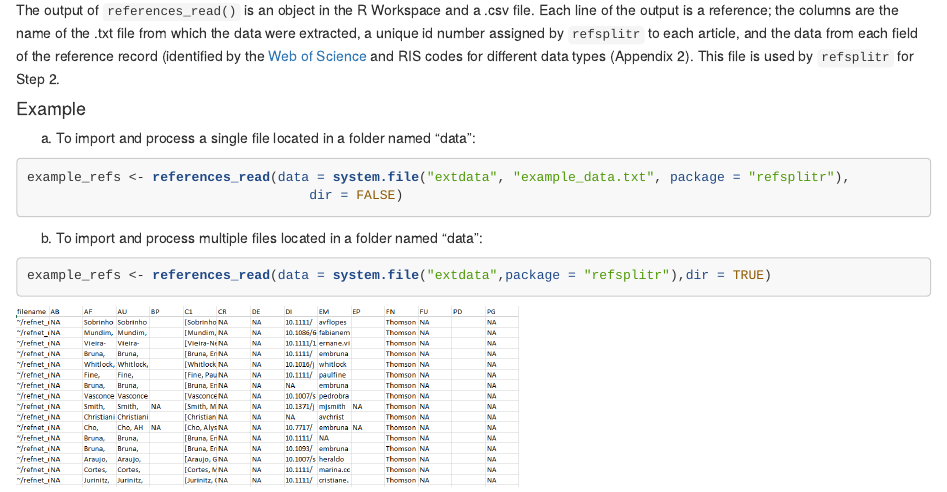
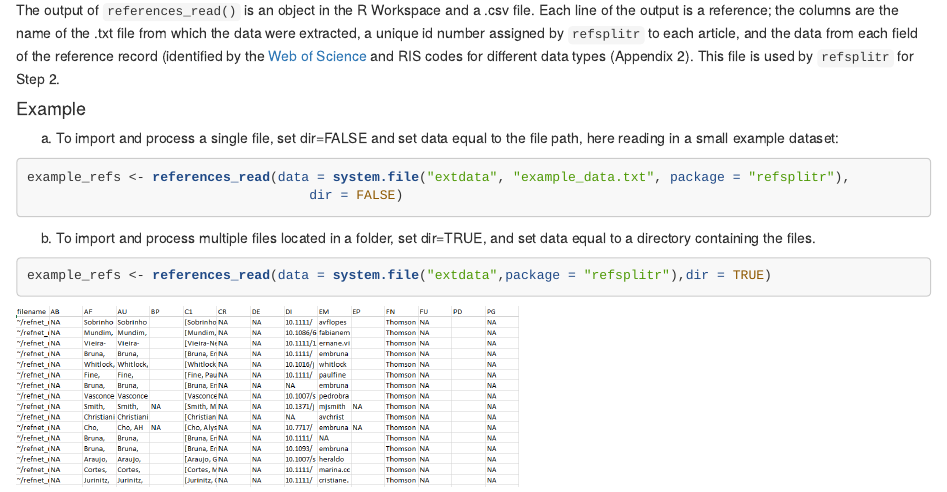
Before and after one commit to ropensci/refsplitr, an R Markdown document (vignettes/refsplitr-vignette.Rmd): the page in a window 1100 px wide, from 1420 px down. The pictures show the output file vignettes/refsplitr-vignette.html that the author committed with the source, opened offline.

Commit message:
improved references read instructions

````diff
--- a/vignettes/refsplitr-vignette.Rmd
+++ b/vignettes/refsplitr-vignette.Rmd
@@ -5,12 +5,12 @@ date: "`r Sys.Date()`"
 fig_caption: yes
 geometry: margin=2cm
 output:
-  pdf_document:
-    highlight: tango
   html_document:
     standalone: true
     highlight: tango
     self-contained: true
+  pdf_document:
+    highlight: tango
 vignette: >
   %\VignetteIndexEntry{Multi-format vignettes}
   \usepackage[utf8]{inputenc}
@@ -61,14 +61,14 @@ The output of `references_read()` is an object in the R Workspace and a .csv fil
 
 ####Example
 
-a. To import and process a single file located in a folder named "data":
+a. To import and process a single file, set dir=FALSE and set data equal to the file path, here reading in a small example dataset:
 
 ```r
 example_refs <- references_read(data = system.file("extdata", "example_data.txt", package = "refsplitr"),
                                     dir = FALSE)
 ```
 
-b. To import and process multiple files located in a folder named "data":
+b. To import and process multiple files located in a folder, set dir=TRUE, and set data equal to a directory containing the files.
 
 ```r
 example_refs <- references_read(data = system.file("extdata",package = "refsplitr"),dir = TRUE)
````
Also changed, not shown: vignettes/refsplitr-vignette.html, vignettes/refsplitr-vignette.pdf.
